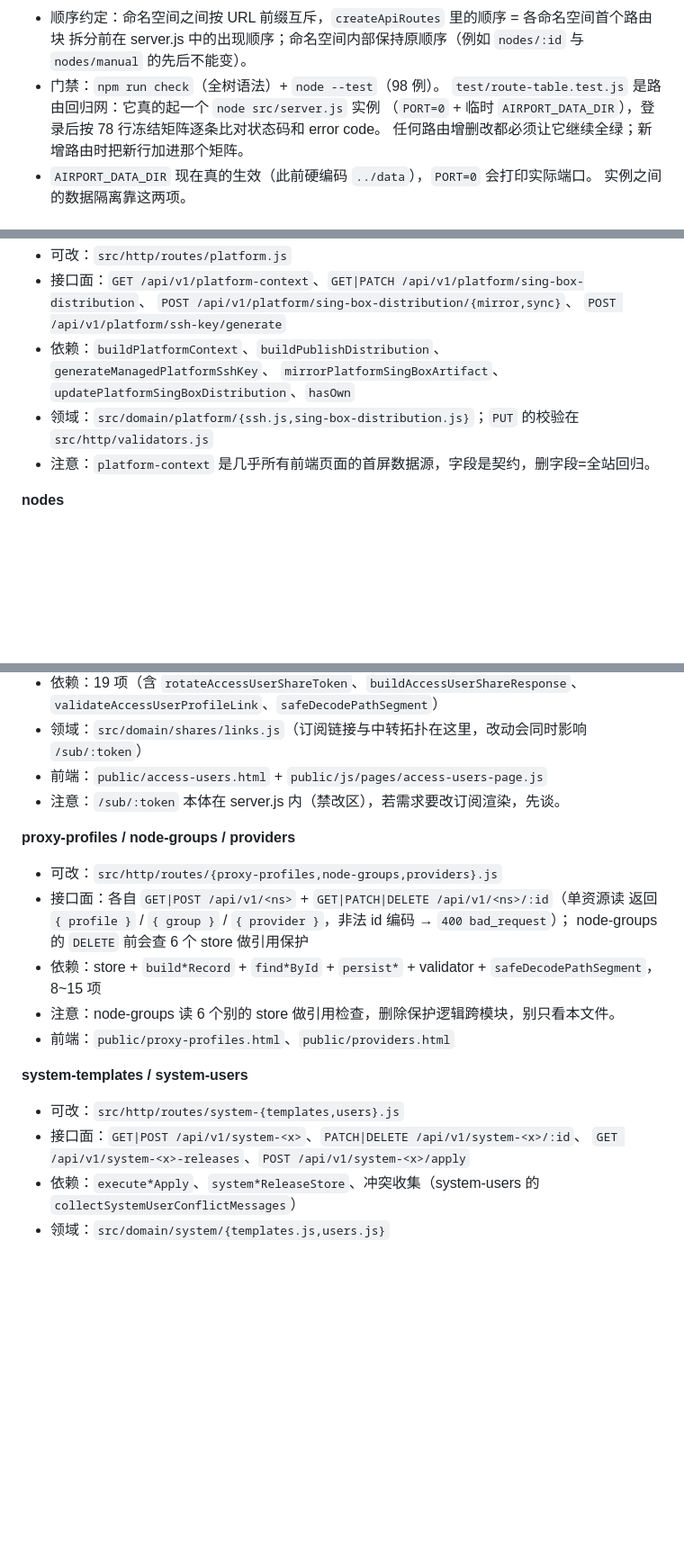
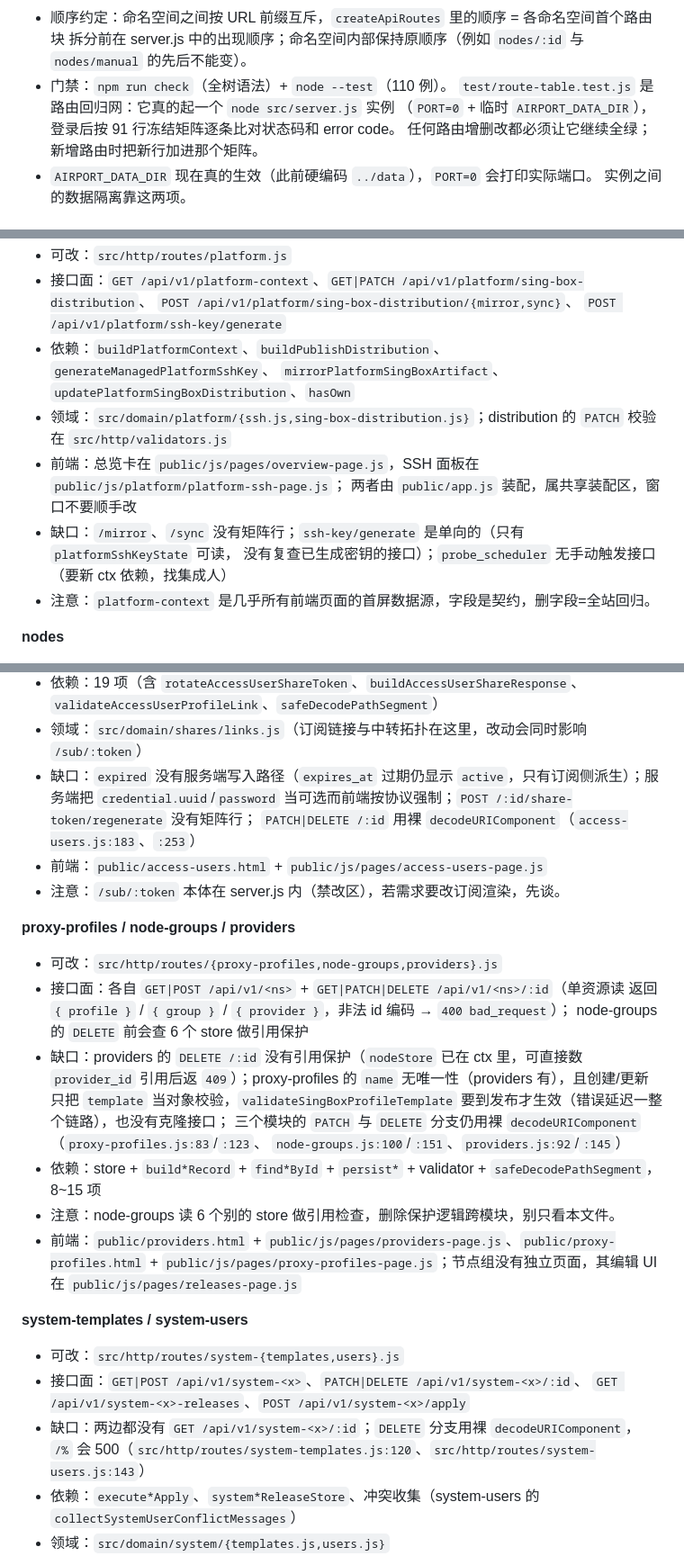
Before and after one commit to augus7737/airport-control-plane, a Markdown page: docs/parallel-development.md, 3 parts joined by grey strips. Shown at 90% size. Rendered like a GitHub page; blank space fills up the shorter version.

Commit message:
docs(parallel-development): 卡片补齐六模块剩余缺口与前端归属，矩阵/用例数对齐现状

```diff
--- a/docs/parallel-development.md
+++ b/docs/parallel-development.md
@@ -21,9 +21,9 @@
 - 顺序约定：命名空间之间按 URL 前缀互斥，`createApiRoutes` 里的顺序 = 各命名空间首个路由块
   拆分前在 server.js 中的出现顺序；命名空间内部保持原顺序（例如 `nodes/:id` 与
   `nodes/manual` 的先后不能变）。
-- 门禁：`npm run check`（全树语法）+ `node --test`（98 例）。
+- 门禁：`npm run check`（全树语法）+ `node --test`（110 例）。
   `test/route-table.test.js` 是路由回归网：它真的起一个 `node src/server.js` 实例
-  （`PORT=0` + 临时 `AIRPORT_DATA_DIR`），登录后按 78 行冻结矩阵逐条比对状态码和 error code。
+  （`PORT=0` + 临时 `AIRPORT_DATA_DIR`），登录后按 91 行冻结矩阵逐条比对状态码和 error code。
   任何路由增删改都必须让它继续全绿；新增路由时把新行加进那个矩阵。
 - `AIRPORT_DATA_DIR` 现在真的生效（此前硬编码 `../data`），`PORT=0` 会打印实际端口。
   实例之间的数据隔离靠这两项。
@@ -72,8 +72,12 @@
   `POST /api/v1/platform/ssh-key/generate`
 - 依赖：`buildPlatformContext`、`buildPublishDistribution`、`generateManagedPlatformSshKey`、
   `mirrorPlatformSingBoxArtifact`、`updatePlatformSingBoxDistribution`、`hasOwn`
-- 领域：`src/domain/platform/{ssh.js,sing-box-distribution.js}`；`PUT` 的校验在
+- 领域：`src/domain/platform/{ssh.js,sing-box-distribution.js}`；distribution 的 `PATCH` 校验在
   `src/http/validators.js`
+- 前端：总览卡在 `public/js/pages/overview-page.js`，SSH 面板在 `public/js/platform/platform-ssh-page.js`；
+  两者由 `public/app.js` 装配，属共享装配区，窗口不要顺手改
+- 缺口：`/mirror`、`/sync` 没有矩阵行；`ssh-key/generate` 是单向的（只有 `platformSshKeyState` 可读，
+  没有复查已生成密钥的接口）；`probe_scheduler` 无手动触发接口（要新 ctx 依赖，找集成人）
 - 注意：`platform-context` 是几乎所有前端页面的首屏数据源，字段是契约，删字段=全站回归。
 
 **nodes**
@@ -125,6 +129,9 @@
 - 依赖：19 项（含 `rotateAccessUserShareToken`、`buildAccessUserShareResponse`、
   `validateAccessUserProfileLink`、`safeDecodePathSegment`）
 - 领域：`src/domain/shares/links.js`（订阅链接与中转拓扑在这里，改动会同时影响 `/sub/:token`）
+- 缺口：`expired` 没有服务端写入路径（`expires_at` 过期仍显示 `active`，只有订阅侧派生）；服务端把
+  `credential.uuid`/`password` 当可选而前端按协议强制；`POST /:id/share-token/regenerate` 没有矩阵行；
+  `PATCH|DELETE /:id` 用裸 `decodeURIComponent`（`access-users.js:183`、`:253`）
 - 前端：`public/access-users.html` + `public/js/pages/access-users-page.js`
 - 注意：`/sub/:token` 本体在 server.js 内（禁改区），若需求要改订阅渲染，先谈。
 
@@ -133,14 +140,22 @@
 - 接口面：各自 `GET|POST /api/v1/<ns>` + `GET|PATCH|DELETE /api/v1/<ns>/:id`（单资源读
   返回 `{ profile }` / `{ group }` / `{ provider }`，非法 id 编码 → `400 bad_request`）；
   node-groups 的 `DELETE` 前会查 6 个 store 做引用保护
+- 缺口：providers 的 `DELETE /:id` 没有引用保护（`nodeStore` 已在 ctx 里，可直接数 `provider_id`
+  引用后返 `409`）；proxy-profiles 的 `name` 无唯一性（providers 有），且创建/更新只把 `template`
+  当对象校验，`validateSingBoxProfileTemplate` 要到发布才生效（错误延迟一整个链路），也没有克隆接口；
+  三个模块的 `PATCH` 与 `DELETE` 分支仍用裸 `decodeURIComponent`（`proxy-profiles.js:83`/`:123`、
+  `node-groups.js:100`/`:151`、`providers.js:92`/`:145`）
 - 依赖：store + `build*Record` + `find*ById` + `persist*` + validator + `safeDecodePathSegment`，8~15 项
 - 注意：node-groups 读 6 个别的 store 做引用检查，删除保护逻辑跨模块，别只看本文件。
-- 前端：`public/proxy-profiles.html`、`public/providers.html`
+- 前端：`public/providers.html` + `public/js/pages/providers-page.js`、`public/proxy-profiles.html` +
+  `public/js/pages/proxy-profiles-page.js`；节点组没有独立页面，其编辑 UI 在 `public/js/pages/releases-page.js`
 
 **system-templates / system-users**
 - 可改：`src/http/routes/system-{templates,users}.js`
 - 接口面：`GET|POST /api/v1/system-<x>`、`PATCH|DELETE /api/v1/system-<x>/:id`、
   `GET /api/v1/system-<x>-releases`、`POST /api/v1/system-<x>/apply`
+- 缺口：两边都没有 `GET /api/v1/system-<x>/:id`；`DELETE` 分支用裸 `decodeURIComponent`，
+  `/%` 会 500（`src/http/routes/system-templates.js:120`、`src/http/routes/system-users.js:143`）
 - 依赖：`execute*Apply`、`system*ReleaseStore`、冲突收集（system-users 的
   `collectSystemUserConflictMessages`）
 - 领域：`src/domain/system/{templates.js,users.js}`
```
Also changed, not shown: other parts of docs/parallel-development.md (+4 -0 lines).
